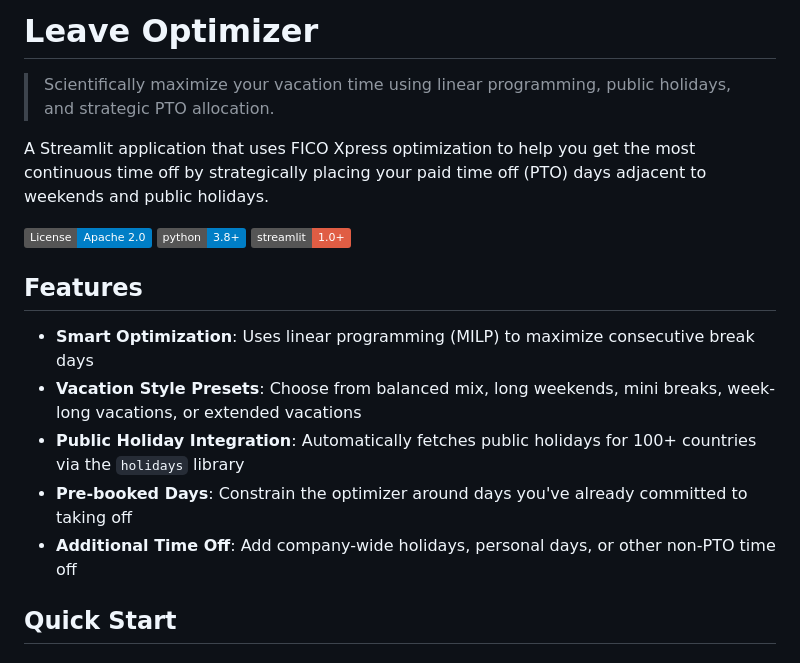
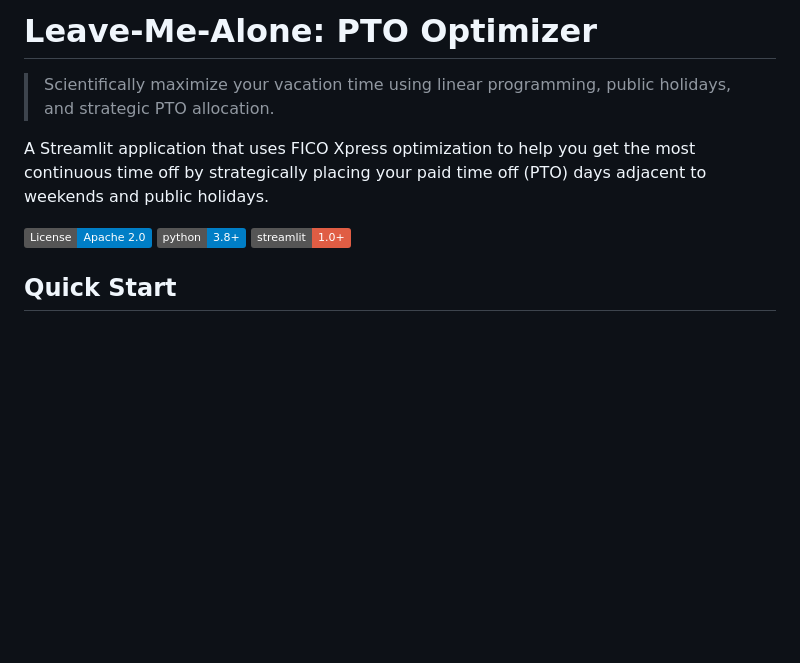
Before and after one commit to ngweimeng/leave-me-alone, a Markdown page: README.md, the part around the change printed below. Rendered like a GitHub page; badges without logos; blank space fills up the shorter version.

Commit message:
docs: update README.md to reflect project name change and enhance technical details

```diff
--- a/README.md
+++ b/README.md
@@ -1,4 +1,4 @@
-# Leave Optimizer
+# Leave-Me-Alone: PTO Optimizer
 
 > Scientifically maximize your vacation time using linear programming, public holidays, and strategic PTO allocation.
 
@@ -7,14 +7,6 @@ A Streamlit application that uses FICO Xpress optimization to help you get the m
 [![License](https://img.shields.io/badge/License-Apache_2.0-blue.svg)](LICENSE)
 [![Python](https://img.shields.io/badge/python-3.8+-blue.svg)](https://www.python.org/downloads/)
 [![Streamlit](https://img.shields.io/badge/streamlit-1.0+-red.svg)](https://streamlit.io)
-
-## Features
-
-- **Smart Optimization**: Uses linear programming (MILP) to maximize consecutive break days
-- **Vacation Style Presets**: Choose from balanced mix, long weekends, mini breaks, week-long vacations, or extended vacations
-- **Public Holiday Integration**: Automatically fetches public holidays for 100+ countries via the `holidays` library
-- **Pre-booked Days**: Constrain the optimizer around days you've already committed to taking off
-- **Additional Time Off**: Add company-wide holidays, personal days, or other non-PTO time off
 
 ## Quick Start
 
```
Also changed, not shown: other parts of README.md (+101 -20 lines).
